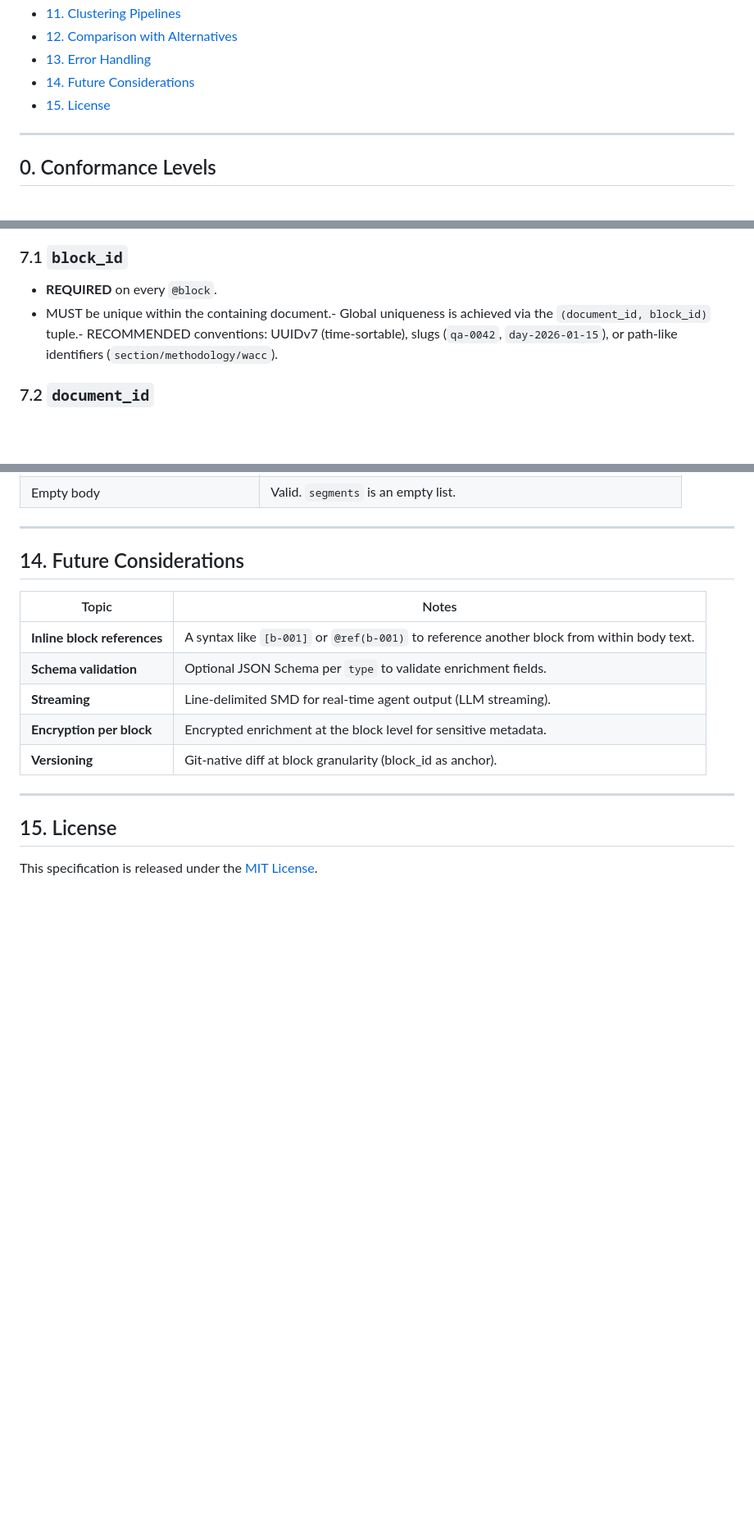
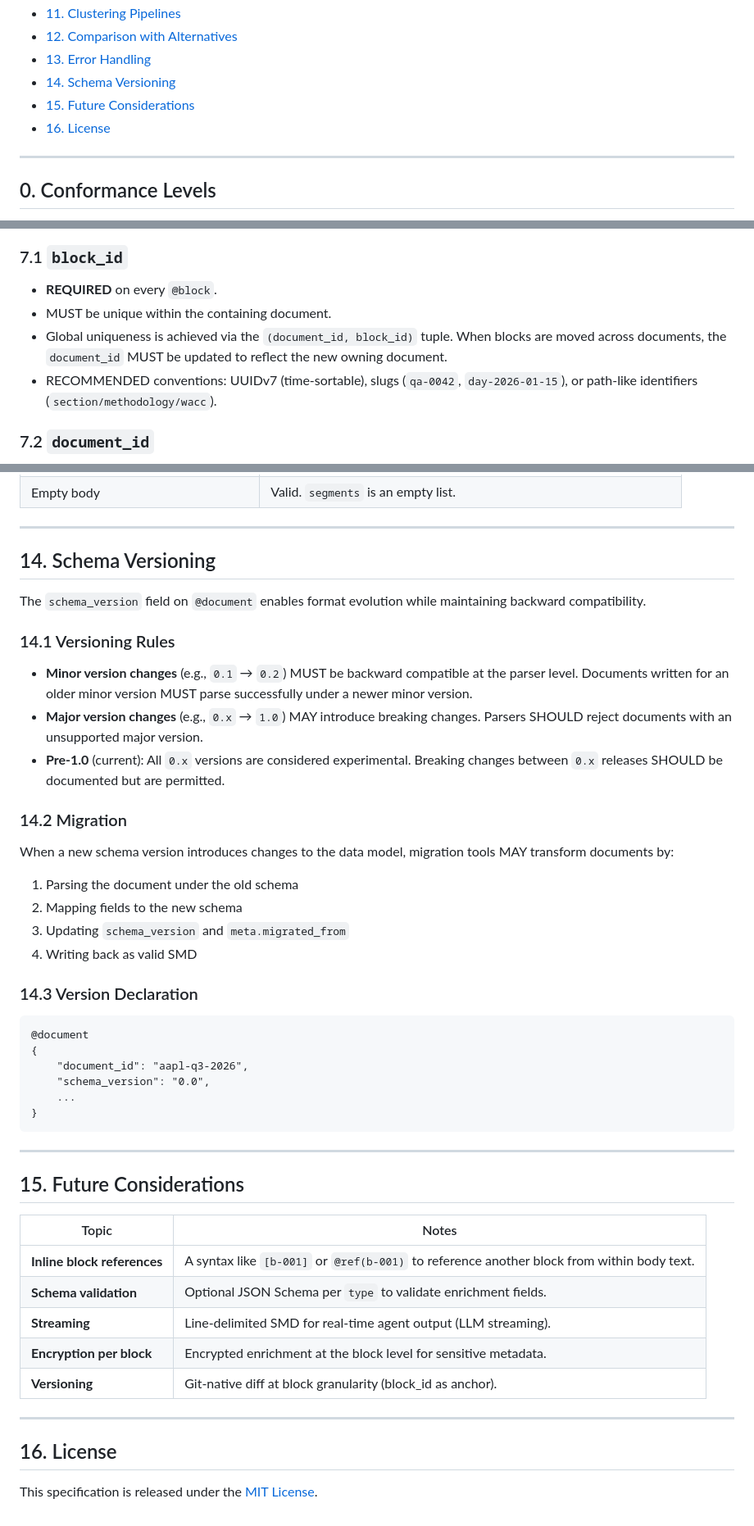
Before and after one commit to finxsight/semantic-markdown, a Markdown page: SPECIFICATION.md, 3 parts joined by grey strips. Shown at 82% size. Drawn GitHub-style; blank space fills up the shorter version.

Commit message:
spec: 8 refinements — 3-layer architecture, versioning strategy, ambiguous separator, raw body parsing, portability, and phrasing fixes

````diff
--- a/SPECIFICATION.md
+++ b/SPECIFICATION.md
@@ -25,8 +25,9 @@
 - [11. Clustering Pipelines](#11-clustering-pipelines)
 - [12. Comparison with Alternatives](#12-comparison-with-alternatives)
 - [13. Error Handling](#13-error-handling)
-- [14. Future Considerations](#14-future-considerations)
-- [15. License](#15-license)
+- [14. Schema Versioning](#14-schema-versioning)
+- [15. Future Considerations](#15-future-considerations)
+- [16. License](#16-license)
 
 ---
 
@@ -295,7 +304,9 @@ function parse_smd(text: string): Entity[] {
 ### 7.1 `block_id`
 
 - **REQUIRED** on every `@block`.
-- MUST be unique within the containing document.- Global uniqueness is achieved via the `(document_id, block_id)` tuple.- RECOMMENDED conventions: UUIDv7 (time-sortable), slugs (`qa-0042`, `day-2026-01-15`), or path-like identifiers (`section/methodology/wacc`).
+- MUST be unique within the containing document.
+- Global uniqueness is achieved via the `(document_id, block_id)` tuple. When blocks are moved across documents, the `document_id` MUST be updated to reflect the new owning document.
+- RECOMMENDED conventions: UUIDv7 (time-sortable), slugs (`qa-0042`, `day-2026-01-15`), or path-like identifiers (`section/methodology/wacc`).
 
 ### 7.2 `document_id`
 
@@ -693,7 +704,39 @@ No format changes needed — the pipeline writes into the existing `meta` or `en
 
 ---
 
-## 14. Future Considerations
+## 14. Schema Versioning
+
+The `schema_version` field on `@document` enables format evolution while maintaining backward compatibility.
+
+### 14.1 Versioning Rules
+
+- **Minor version changes** (e.g., `0.1` → `0.2`) MUST be backward compatible at the parser level. Documents written for an older minor version MUST parse successfully under a newer minor version.
+- **Major version changes** (e.g., `0.x` → `1.0`) MAY introduce breaking changes. Parsers SHOULD reject documents with an unsupported major version.
+- **Pre-1.0** (current): All `0.x` versions are considered experimental. Breaking changes between `0.x` releases SHOULD be documented but are permitted.
+
+### 14.2 Migration
+
+When a new schema version introduces changes to the data model, migration tools MAY transform documents by:
+
+1. Parsing the document under the old schema
+2. Mapping fields to the new schema
+3. Updating `schema_version` and `meta.migrated_from`
+4. Writing back as valid SMD
+
+### 14.3 Version Declaration
+
+```smd
+@document
+{
+    "document_id": "aapl-q3-2026",
+    "schema_version": "0.0",
+    ...
+}
+```
+
+---
+
+## 15. Future Considerations
 
 | Topic | Notes |
 |---|---|
@@ -705,6 +748,6 @@ No format changes needed — the pipeline writes into the existing `meta` or `en
 
 ---
 
-## 15. License
+## 16. License
 
 This specification is released under the [MIT License](https://opensource.org/licenses/MIT).
````
Also changed, not shown: other parts of SPECIFICATION.md (+12 -4 lines), README.md (+1 -1 lines).
